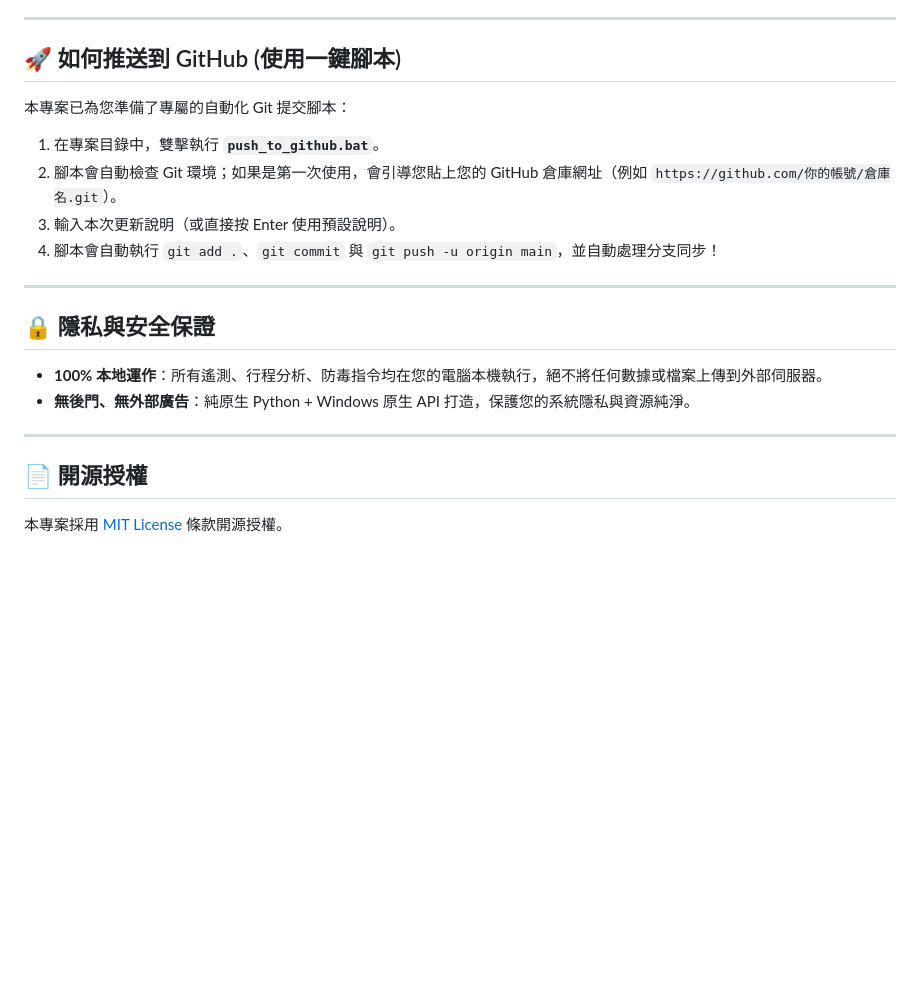
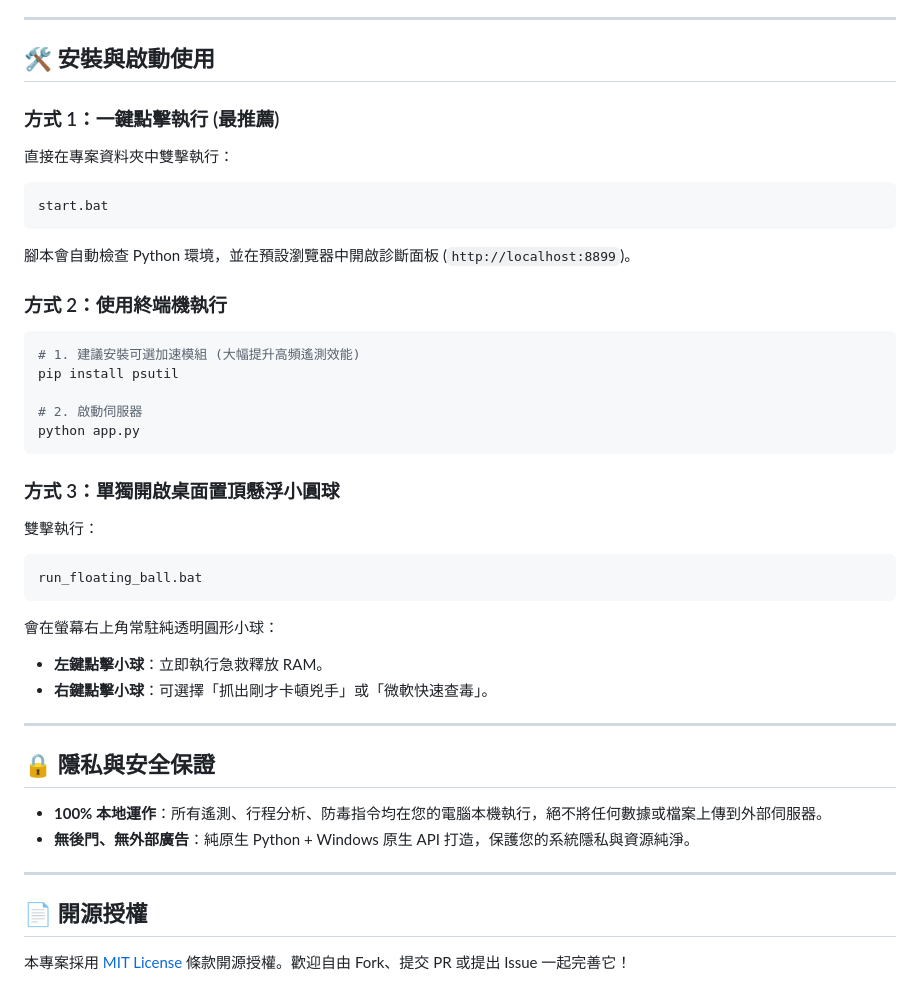
Before and after one commit to a10129800/PulseGuard-PRO, a Markdown page: README.md, the part around one of its changes. GitHub-like rendering; blank space fills up the shorter version.

````diff
--- a/README.md
+++ b/README.md
@@ -144,14 +119,32 @@ run_floating_ball.bat
 
 ---
 
-## 🚀 如何推送到 GitHub (使用一鍵腳本)
+## 🛠️ 安裝與啟動使用
 
-本專案已為您準備了專屬的自動化 Git 提交腳本：
+### 方式 1：一鍵點擊執行 (最推薦)
+直接在專案資料夾中雙擊執行：
+```text
+start.bat
+```
+腳本會自動檢查 Python 環境，並在預設瀏覽器中開啟診斷面板 (`http://localhost:8899`)。
 
-1. 在專案目錄中，雙擊執行 **`push_to_github.bat`**。
-2. 腳本會自動檢查 Git 環境；如果是第一次使用，會引導您貼上您的 GitHub 倉庫網址（例如 `https://github.com/你的帳號/倉庫名.git`）。
-3. 輸入本次更新說明（或直接按 Enter 使用預設說明）。
-4. 腳本會自動執行 `git add .`、`git commit` 與 `git push -u origin main`，並自動處理分支同步！
+### 方式 2：使用終端機執行
+```bash
+# 1. 建議安裝可選加速模組 (大幅提升高頻遙測效能)
+pip install psutil
+
+# 2. 啟動伺服器
+python app.py
+```
+
+### 方式 3：單獨開啟桌面置頂懸浮小圓球
+雙擊執行：
+```text
+run_floating_ball.bat
+```
+會在螢幕右上角常駐純透明圓形小球：
+- **左鍵點擊小球**：立即執行急救釋放 RAM。
+- **右鍵點擊小球**：可選擇「抓出剛才卡頓兇手」或「微軟快速查毒」。
 
 ---
 
@@ -164,4 +157,4 @@ run_floating_ball.bat
 
 ## 📄 開源授權
 
-本專案採用 [MIT License](LICENSE) 條款開源授權。
+本專案採用 [MIT License](LICENSE) 條款開源授權。歡迎自由 Fork、提交 PR 或提出 Issue 一起完善它！
````
Also changed, not shown: other parts of README.md (+55 -80 lines).
